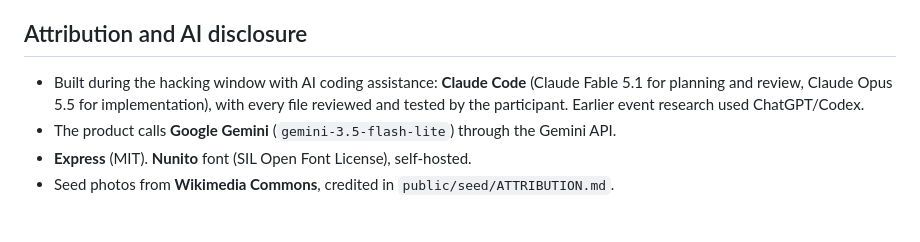
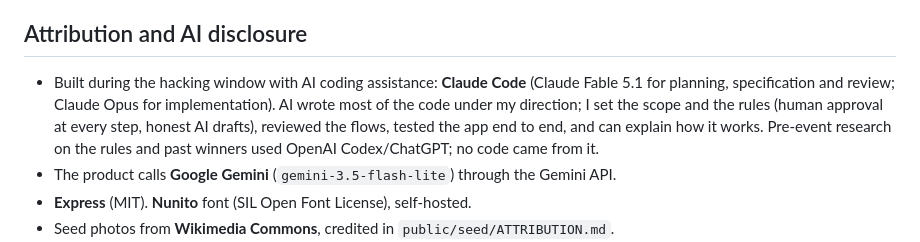
Before and after one commit to ethan-rong/loop, a Markdown page: README.md, the part around the change. Drawn GitHub-style; blank space fills up the shorter version.

```diff
--- a/README.md
+++ b/README.md
@@ -84,7 +84,7 @@ Not measured: behaviour under a real 429 (would burn quota), image accuracy beyo
 
 ## Attribution and AI disclosure
 
-- Built during the hacking window with AI coding assistance: **Claude Code** (Claude Fable 5.1 for planning and review, Claude Opus 5.5 for implementation), with every file reviewed and tested by the participant. Earlier event research used ChatGPT/Codex.
+- Built during the hacking window with AI coding assistance: **Claude Code** (Claude Fable 5.1 for planning, specification and review; Claude Opus for implementation). AI wrote most of the code under my direction; I set the scope and the rules (human approval at every step, honest AI drafts), reviewed the flows, tested the app end to end, and can explain how it works. Pre-event research on the rules and past winners used OpenAI Codex/ChatGPT; no code came from it.
 - The product calls **Google Gemini** (`gemini-3.5-flash-lite`) through the Gemini API.
 - **Express** (MIT). **Nunito** font (SIL Open Font License), self-hosted.
 - Seed photos from **Wikimedia Commons**, credited in `public/seed/ATTRIBUTION.md`.
```
Also changed, not shown: submission/DEMO.md (+15 -10 lines), submission/DEVPOST.md (+10 -3 lines).
